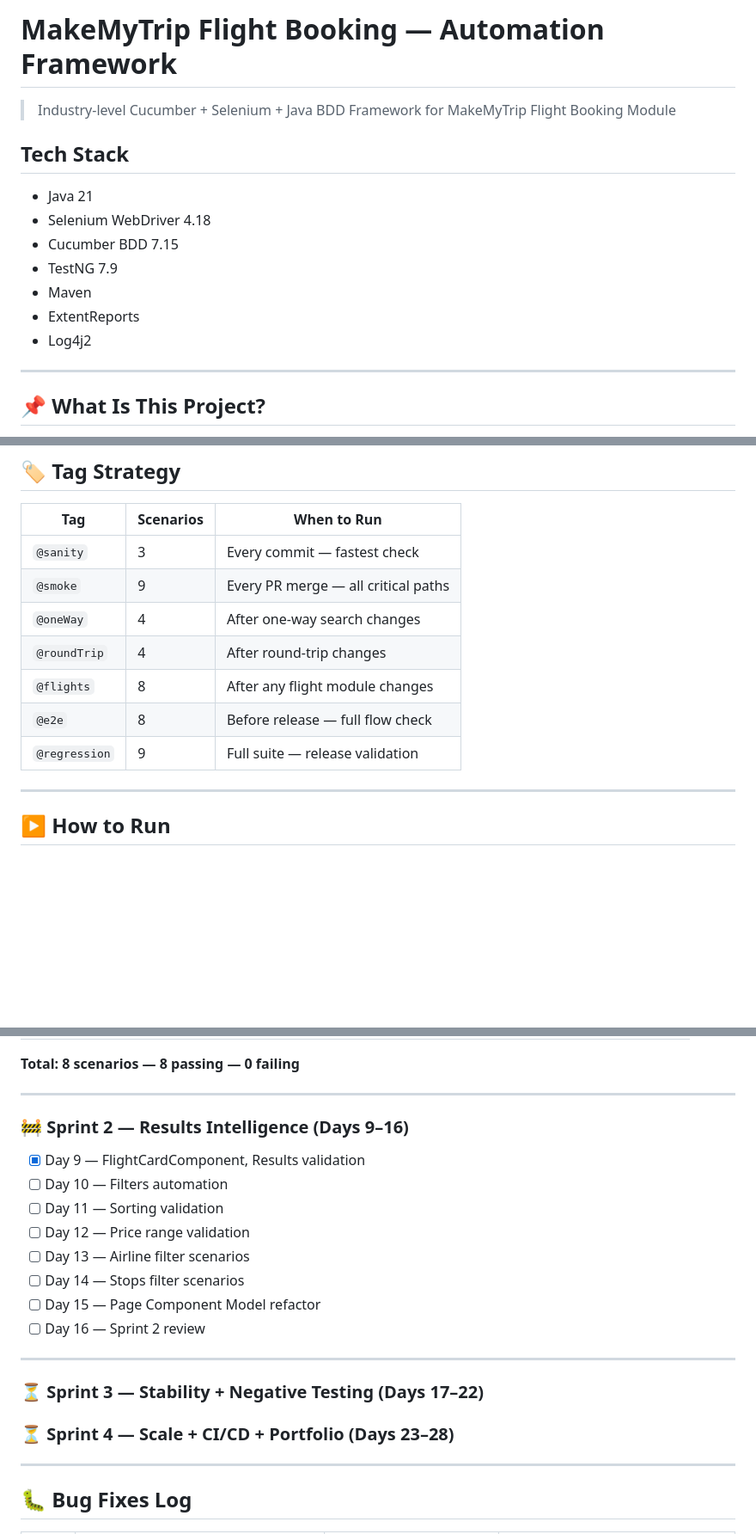
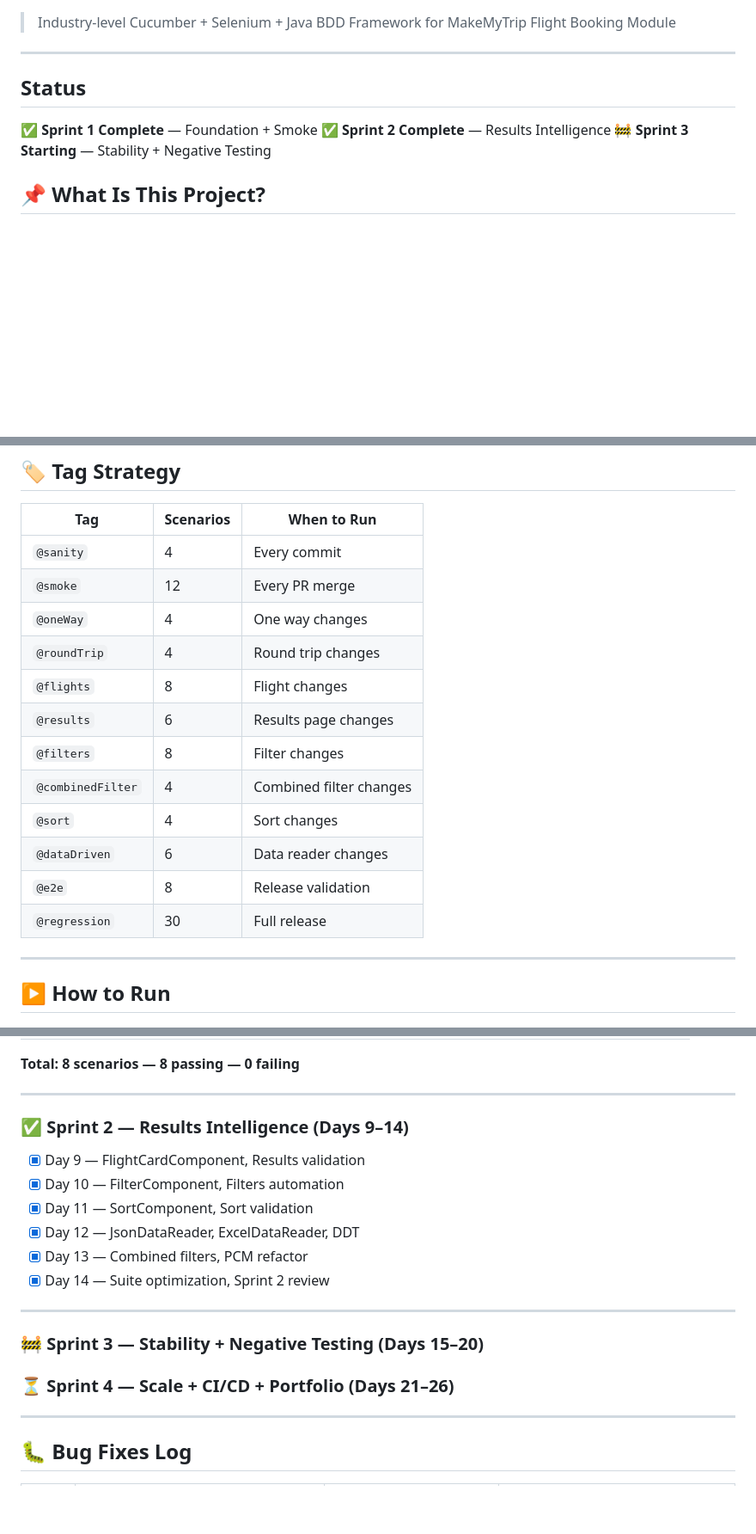
Before and after one commit to nowshad-123/expedia-automation-framework, a Markdown page: README.md, 3 parts joined by grey strips. Shown at 86% size. GitHub-like rendering; blank space fills up the shorter version.

Commit message:
docs(readme): update sprint progress and test execution commands
- Mark Sprint 1 and Sprint 2 as completed
- Add Sprint 3 status and Sprint 4 roadmap
- Update Maven execution commands for smoke, regression, and tag-based runs
- Improve project progress tracking in README

```diff
--- a/README.md
+++ b/README.md
@@ -1,18 +1,11 @@
-# MakeMyTrip Flight Booking — Automation Framework
-
 > Industry-level Cucumber + Selenium + Java BDD Framework
 > for MakeMyTrip Flight Booking Module
+---
 
-## Tech Stack
-- Java 21
-- Selenium WebDriver 4.18
-- Cucumber BDD 7.15
-- TestNG 7.9
-- Maven
-- ExtentReports
-- Log4j2
-
----
+## Status
+✅ **Sprint 1 Complete** — Foundation + Smoke
+✅ **Sprint 2 Complete** — Results Intelligence
+🚧 **Sprint 3 Starting** — Stability + Negative Testing
 
 ## 📌 What Is This Project?
 
@@ -78,14 +71,18 @@ re-renders after tab clicks and page transitions.
 
 | Tag | Scenarios | When to Run |
 |-----|-----------|-------------|
-| `@sanity` | 3 | Every commit — fastest check |
-| `@smoke` | 9 | Every PR merge — all critical paths |
-| `@oneWay` | 4 | After one-way search changes |
-| `@roundTrip` | 4 | After round-trip changes |
-| `@flights` | 8 | After any flight module changes |
-| `@e2e` | 8 | Before release — full flow check |
-| `@regression` | 9 | Full suite — release validation |
-
+| `@sanity` | 4 | Every commit |
+| `@smoke` | 12 | Every PR merge |
+| `@oneWay` | 4 | One way changes |
+| `@roundTrip` | 4 | Round trip changes |
+| `@flights` | 8 | Flight changes |
+| `@results` | 6 | Results page changes |
+| `@filters` | 8 | Filter changes |
+| `@combinedFilter` | 4 | Combined filter changes |
+| `@sort` | 4 | Sort changes |
+| `@dataDriven` | 6 | Data reader changes |
+| `@e2e` | 8 | Release validation |
+| `@regression` | 30 | Full release |
 ---
 
 ## ▶️ How to Run
@@ -165,20 +162,17 @@ mvn test -Dheadless=true
 
 ---
 
-### 🚧 Sprint 2 — Results Intelligence (Days 9–16)
-- [x] Day 9 — FlightCardComponent, Results validation
-- [ ] Day 10 — Filters automation
-- [ ] Day 11 — Sorting validation
-- [ ] Day 12 — Price range validation
-- [ ] Day 13 — Airline filter scenarios
-- [ ] Day 14 — Stops filter scenarios
-- [ ] Day 15 — Page Component Model refactor
-- [ ] Day 16 — Sprint 2 review
-
+### ✅ Sprint 2 — Results Intelligence (Days 9–14)
+- [x] Day 9  — FlightCardComponent, Results validation
+- [x] Day 10 — FilterComponent, Filters automation
+- [x] Day 11 — SortComponent, Sort validation
+- [x] Day 12 — JsonDataReader, ExcelDataReader, DDT
+- [x] Day 13 — Combined filters, PCM refactor
+- [x] Day 14 — Suite optimization, Sprint 2 review
 ---
 
-### ⏳ Sprint 3 — Stability + Negative Testing (Days 17–22)
-### ⏳ Sprint 4 — Scale + CI/CD + Portfolio (Days 23–28)
+### 🚧 Sprint 3 — Stability + Negative Testing (Days 15–20)
+### ⏳ Sprint 4 — Scale + CI/CD + Portfolio (Days 21–26)
 
 ---
 
```
